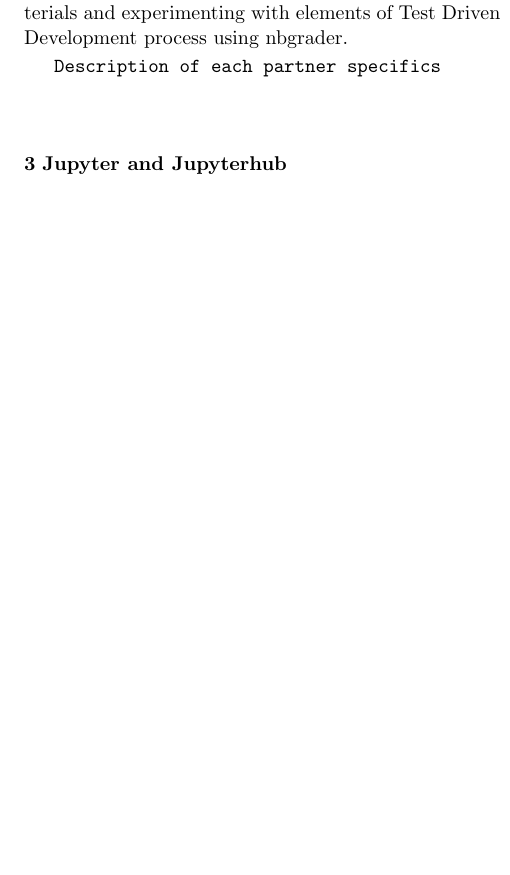
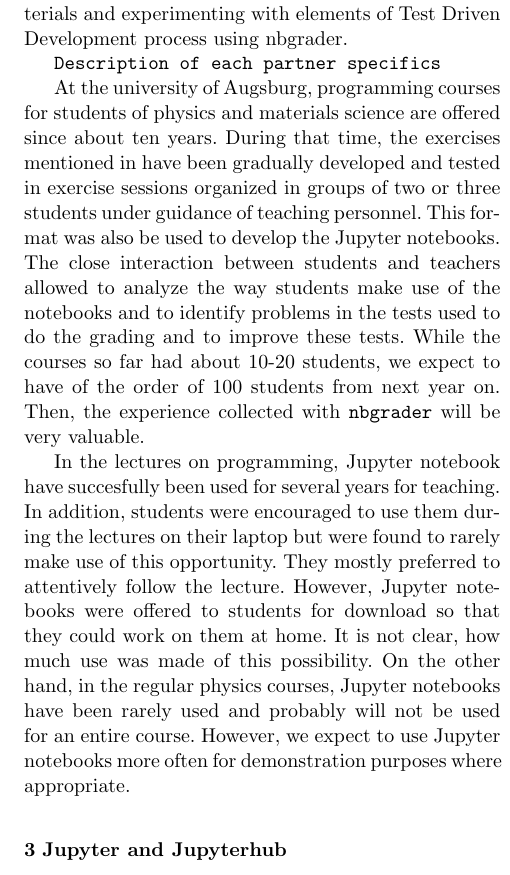
Before and after one commit to marcinofulus/jupyter4edu, a LaTeX paper (paper/paper.tex): part of one column of page 2 of 4 before the commit and part of one column of page 2 of 5 after it, cut so that both start at the same text, the shorter picture padded with empty space. Compiled offline with pdfLaTeX.

Commit message:
specific points for Augsburg added

```diff
--- a/paper/paper.tex
+++ b/paper/paper.tex
@@ -152,6 +152,28 @@ elements of Test Driven Development process using nbgrader.
 
 \texttt{Description of each partner specifics}
 
+At the university of Augsburg, programming courses for students of physics and
+materials science are offered since about ten years. During that time, the
+exercises mentioned in \label{sec:nbgrader} have been gradually developed and
+tested in exercise sessions organized in groups of two or three students under
+guidance of teaching personnel. This format was also be used to develop the
+Jupyter notebooks. The close interaction between students and teachers allowed
+to analyze the way students make use of the notebooks and to identify problems
+in the tests used to do the grading and to improve these tests. While the courses
+so far had about 10-20 students, we expect to have of the order of 100 students
+from next year on. Then, the experience collected with \texttt{nbgrader} will
+be very valuable.
+
+In the lectures on programming, Jupyter notebook have succesfully been used for
+several years for teaching. In addition, students were encouraged to use them
+during the lectures on their laptop but were found to rarely make use of this
+opportunity. They mostly preferred to attentively follow the lecture. However,
+Jupyter notebooks were offered to students for download so that they could
+work on them at home. It is not clear, how much use was made of this possibility.
+On the other hand, in the regular physics courses, Jupyter notebooks have been
+rarely used and probably will not be used for an entire course. However, we
+expect to use Jupyter notebooks more often for demonstration purposes where
+appropriate.
 
 \section{Jupyter and Jupyterhub}
 \label{sec:jupyter_jupyterhub}
```
